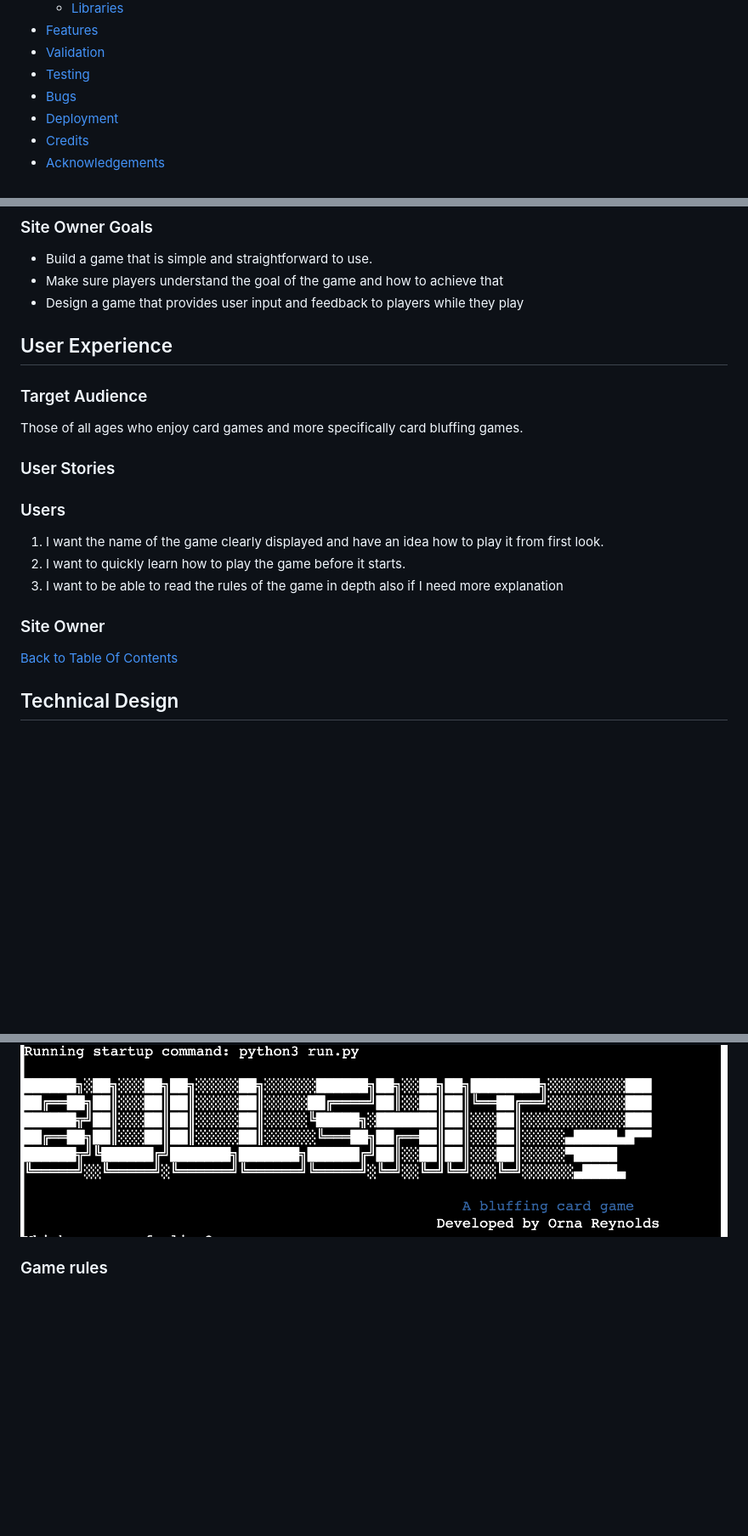
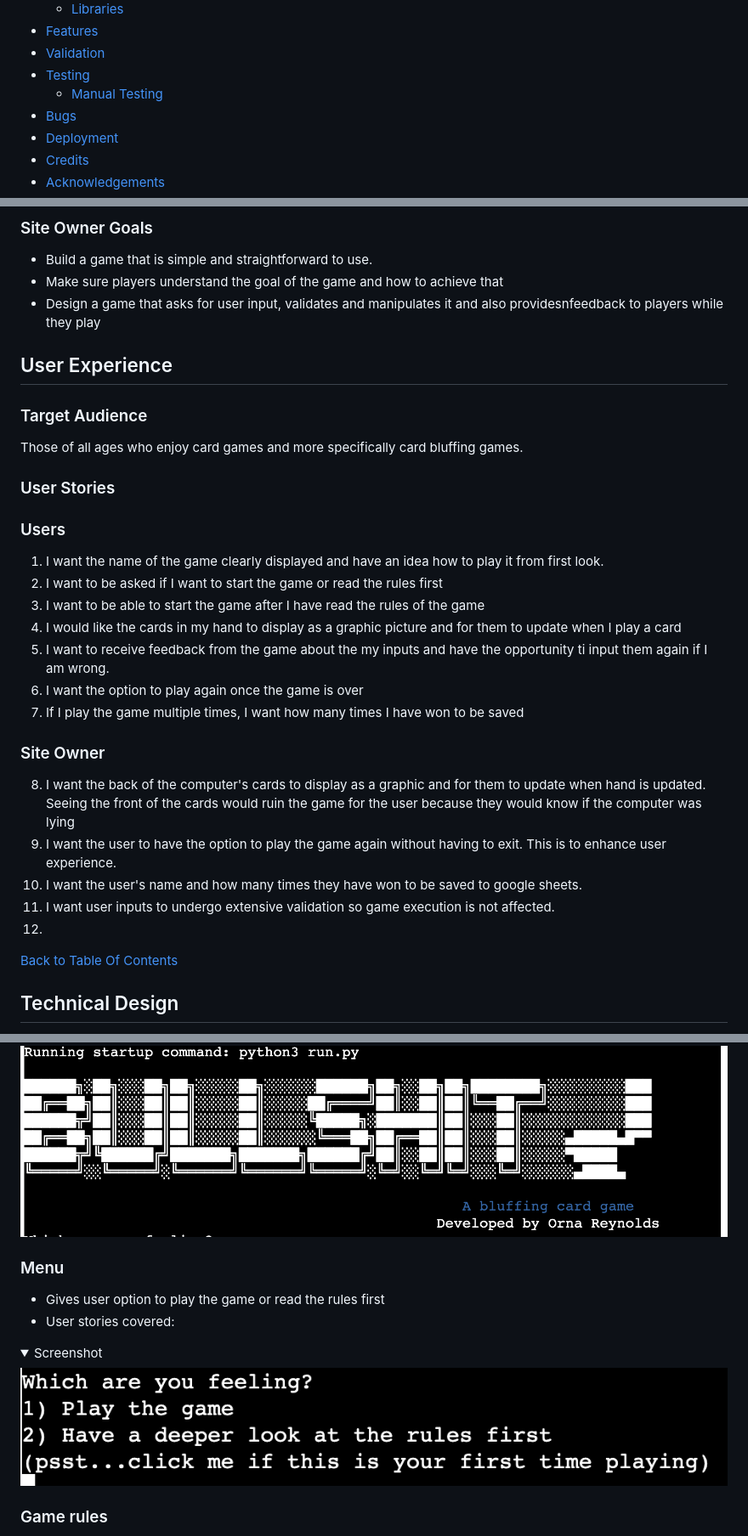
Before and after one commit to ornao/pp3-bullshit, a Markdown page: README.md, 3 parts joined by grey strips. Shown at 85% size. GitHub-like rendering; pictures changed too: assets/docs/screenshots/menuselect.png (added); folded sections open; blank space fills up the shorter version.

```diff
--- a/README.md
+++ b/README.md
@@ -28,6 +28,7 @@ The objective of the game is to be the first one to get rid of all your cards.
   - [Features](#features)
   - [Validation](#validation)
   - [Testing](#testing)
+    - [Manual Testing](#manual-testing)
   - [Bugs](#bugs)
   - [Deployment](#deployment)
   - [Credits](#credits)
@@ -45,7 +46,7 @@ The objective of the game is to be the first one to get rid of all your cards.
 
 - Build a game that is simple and straightforward to use.
 - Make sure players understand the goal of the game and how to achieve that
-- Design a game that provides user input and feedback to players while they play
+- Design a game that asks for user input, validates and manipulates it and also providesnfeedback to players while they play
 
 ## User Experience
 
@@ -57,10 +58,20 @@ Those of all ages who enjoy card games and more specifically card bluffing games
 
 ### Users
 1. I want the name of the game clearly displayed and have an idea how to play it from first look.
-2. I want to quickly learn how to play the game before it starts.
-2. I want to be able to read the rules of the game in depth also if I need more explanation
+2. I want to be asked if I want to start the game or read the rules first
+3. I want to be able to start the game after I have read the rules of the game
+4. I would like the cards in my hand to display as a graphic picture and for them to update when I play a card
+5. I want to receive feedback from the game about the my inputs and have the opportunity ti input them again if I am wrong.
+6. I want the option to play again once the game is over
+7. If I play the game multiple times, I want how many times I have won to be saved
 
 ### Site Owner
+8. I want the back of the computer's cards to display as a graphic and for them to update when hand is updated. Seeing the front of the cards would ruin the game for the user because they would know if the computer was lying
+9. I want the user to have the option to play the game again without having to exit. This is to enhance user experience.
+10. I want the user's name and how many times they have won to be saved to google sheets.
+11. I want user inputs to undergo extensive validation so game execution is not affected.
+12.
+
 
 [Back to Table Of Contents](#table-of-contents)
 
@@ -110,6 +121,17 @@ Those of all ages who enjoy card games and more specifically card bluffing games
 <img src = assets/docs/screenshots/titlescreen.png>
 </details>
 
+### Menu
+- Gives user option to play the game or read the rules first
+- User stories covered:
+
+<details>
+    <summary>Screenshot</summary>
+
+  <img src = assets/docs/screenshots/menuselect.png>
+
+</details>
+
 ### Game rules
 - Displays clear game rules
 - Allows user to start game once they are ready
```
Also changed, not shown: other parts of README.md (+44 -3 lines), assets/docs/screenshots/option1.png (added), assets/docs/screenshots/option2.png (added), 1 other file.
